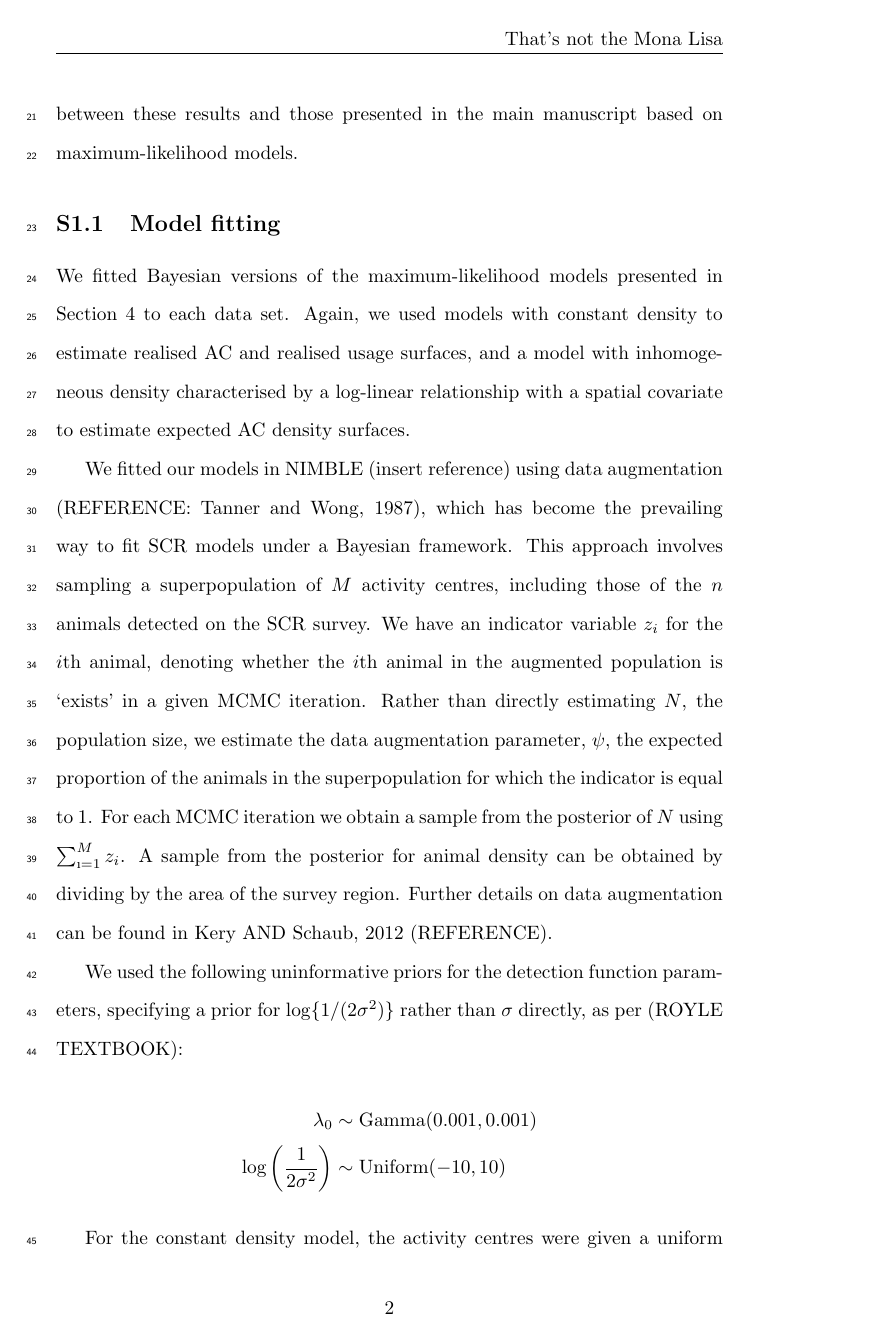
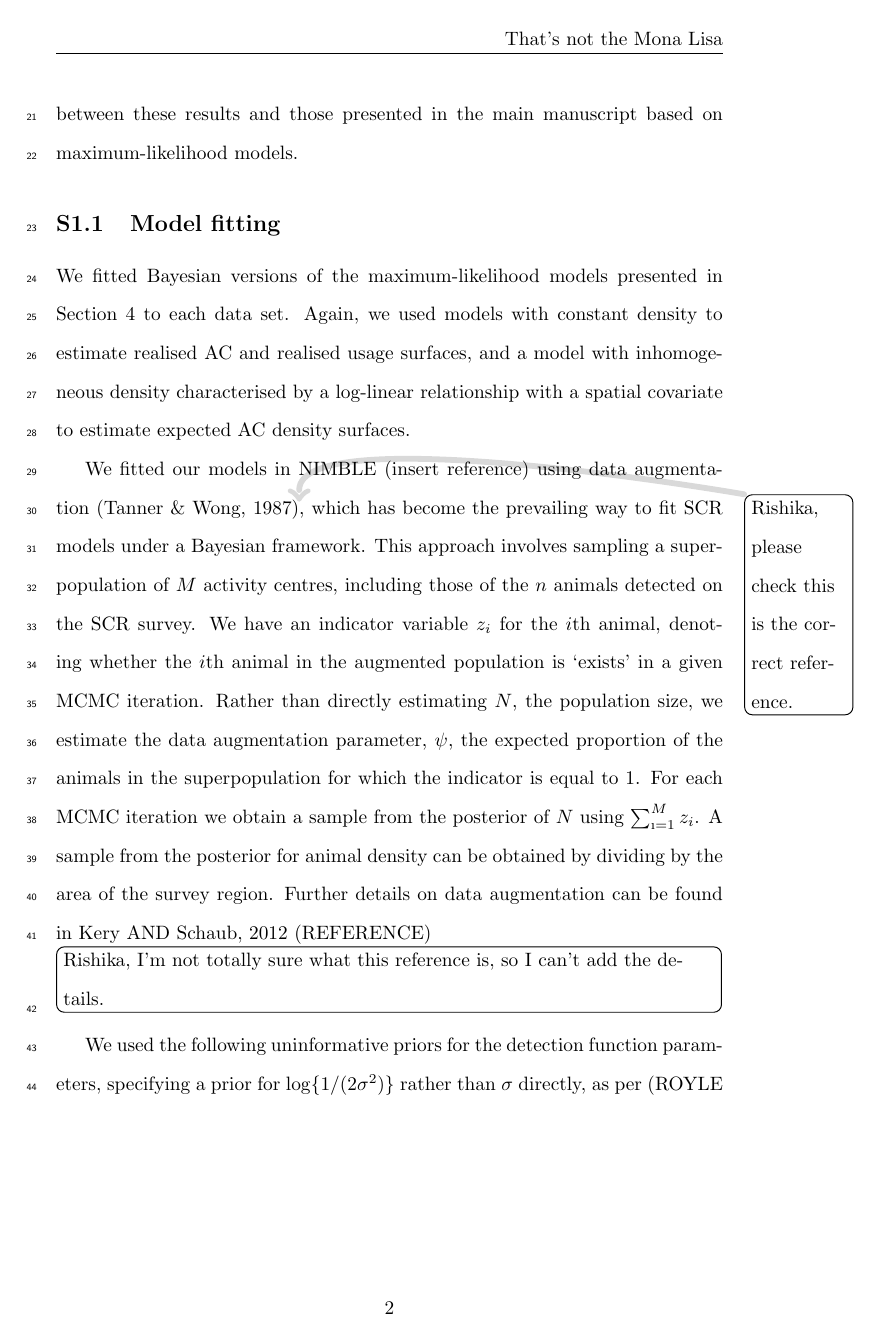
Before and after one commit to david-borchers/monalisa, a LaTeX document (paper/appendix/appendix.tex): page 2 of 6 before the commit and page 2 of 7 after it. Compiled offline with pdfLaTeX.

Commit message:
Adding a reference and notes.

```diff
--- a/paper/appendix/appendix.tex
+++ b/paper/appendix/appendix.tex
@@ -117,21 +117,23 @@ relationship with a spatial covariate to estimate expected AC density
 surfaces.
 
 We fitted our models in NIMBLE (insert reference) using data
-augmentation (REFERENCE: Tanner and Wong, 1987), which has become the
-prevailing way to fit SCR models under a Bayesian framework. This
-approach involves sampling a superpopulation of $M$ activity centres,
-including those of the $n$ animals detected on the SCR survey. We have
-an indicator variable $z_i$ for the $i$th animal, denoting whether the
-$i$th animal in the augmented population is `exists' in a given MCMC
-iteration. Rather than directly estimating $N$, the population size,
-we estimate the data augmentation parameter, $\psi$, the expected
-proportion of the animals in the superpopulation for which the
-indicator is equal to 1. For each MCMC iteration we obtain a sample
-from the posterior of $N$ using $\sum_{\i = 1}^M z_i$. A sample from
-the posterior for animal density can be obtained by dividing by the
-area of the survey region. Further details on data augmentation can be
-found in Kery AND Schaub, 2012 (REFERENCE).
+augmentation \citep{Tanner:87}\todo{Rishika, please check this is the
+  correct reference.}, which has become the prevailing way to fit SCR
+models under a Bayesian framework. This approach involves sampling a
+superpopulation of $M$ activity centres, including those of the $n$
+animals detected on the SCR survey. We have an indicator variable
+$z_i$ for the $i$th animal, denoting whether the $i$th animal in the
+augmented population is `exists' in a given MCMC iteration. Rather
+than directly estimating $N$, the population size, we estimate the
+data augmentation parameter, $\psi$, the expected proportion of the
+animals in the superpopulation for which the indicator is equal to
+1. For each MCMC iteration we obtain a sample from the posterior of
+$N$ using $\sum_{\i = 1}^M z_i$. A sample from the posterior for
+animal density can be obtained by dividing by the area of the survey
+region. Further details on data augmentation can be found in Kery AND
+Schaub, 2012 (REFERENCE)\todo[inline]{Rishika, I'm not totally sure
+  what this reference is, so I can't add the details.}
 
 We used the following uninformative priors for the detection function
 parameters, specifying a prior for $\log\{1/(2\sigma^2)\}$ rather than
-$\sigma$ directly, as per (ROYLE TEXTBOOK):
+$\sigma$ directly, as per (ROYLE TEXTBOOK):\todo{Rishika, I can't see
```
Also changed, not shown: paper/monalisa.bib (+9 -0 lines), paper/appendix/appendix.pdf, paper/appendix/appendix.tex (13 more changed lines), 1 other file.
